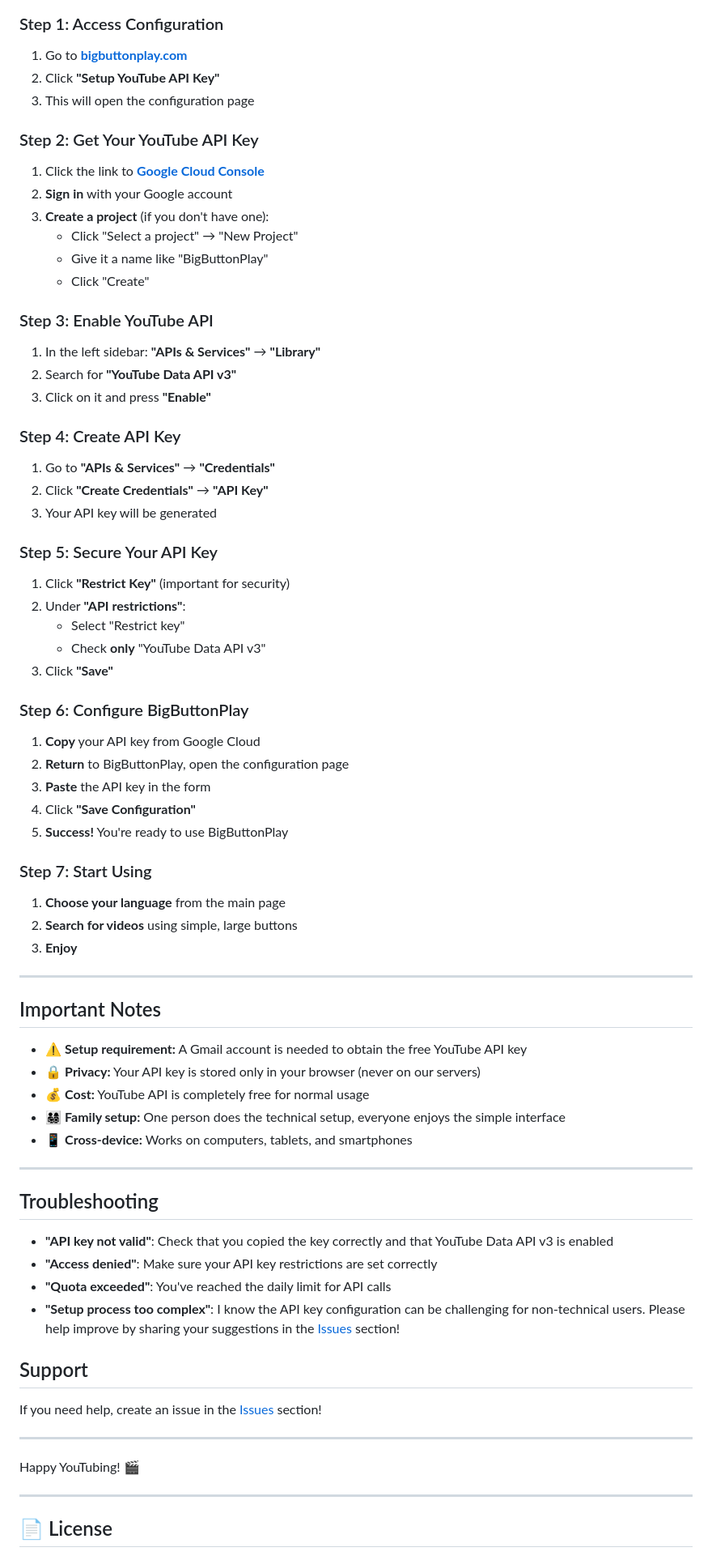
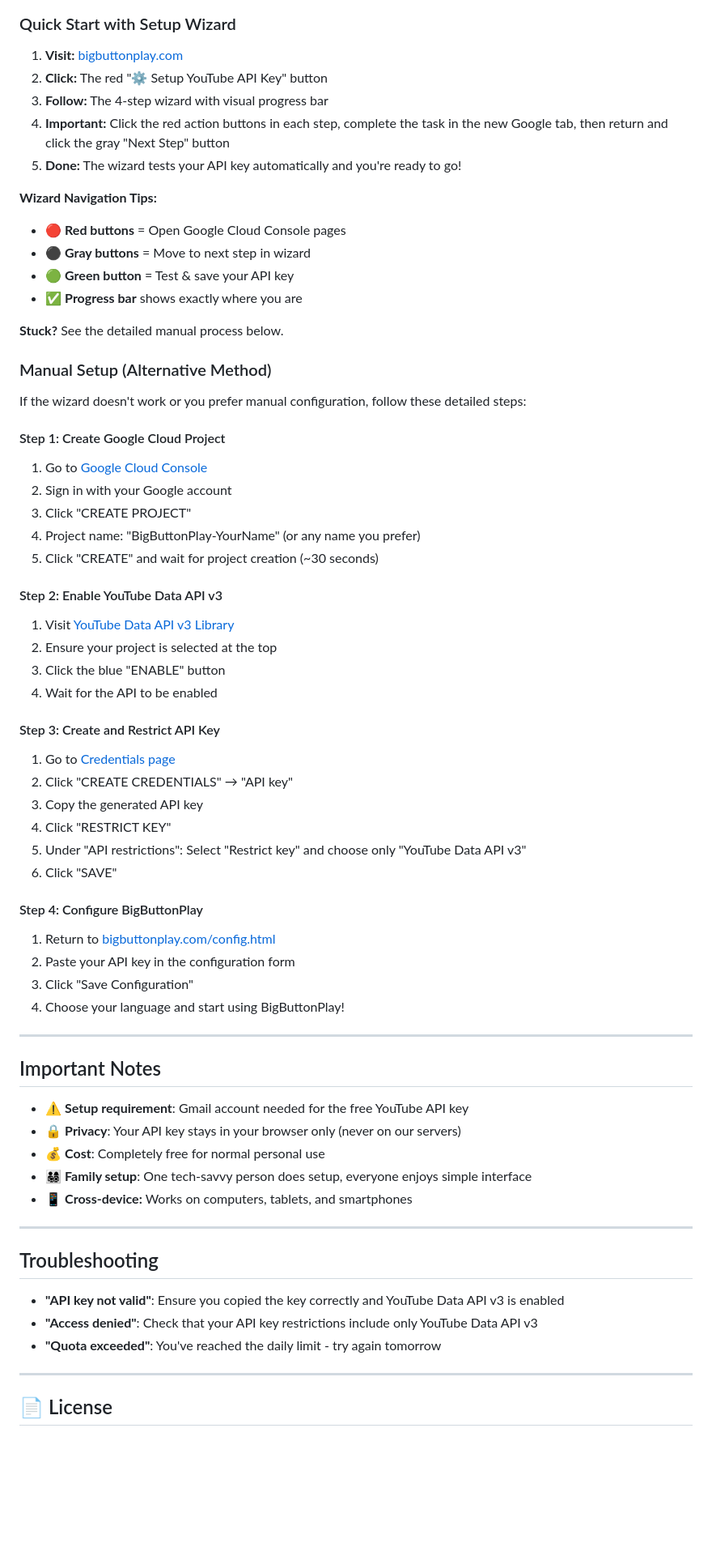
Before and after one commit to gelso/BigButtonPlay, a Markdown page: README.md, the part around one of its changes. Shown at 81% size. GitHub-like rendering; blank space fills up the shorter version.

Commit message:
docs: Update README file

````diff
--- a/README.md
+++ b/README.md
@@ -74,71 +75,68 @@ flowchart TD
 ```
 
-### Step 1: Access Configuration
-1. Go to **[bigbuttonplay.com](https://bigbuttonplay.com)**
-2. Click **"Setup YouTube API Key"**
-3. This will open the configuration page
+### Quick Start with Setup Wizard
 
-### Step 2: Get Your YouTube API Key
-1. Click the link to **[Google Cloud Console](https://console.cloud.google.com/)**
-2. **Sign in** with your Google account
-3. **Create a project** (if you don't have one):
-   - Click "Select a project" → "New Project"
-   - Give it a name like "BigButtonPlay"
-   - Click "Create"
+1. **Visit:** [bigbuttonplay.com](https://bigbuttonplay.com)
+2. **Click:** The red "⚙️ Setup YouTube API Key" button
+3. **Follow:** The 4-step wizard with visual progress bar
+4. **Important:** Click the red action buttons in each step, complete the task in the new Google tab, then return and click the gray "Next Step" button
+5. **Done:** The wizard tests your API key automatically and you're ready to go!
 
-### Step 3: Enable YouTube API
-1. In the left sidebar: **"APIs & Services"** → **"Library"**
-2. Search for **"YouTube Data API v3"**
-3. Click on it and press **"Enable"**
+**Wizard Navigation Tips:**
+- 🔴 **Red buttons** = Open Google Cloud Console pages
+- ⚫ **Gray buttons** = Move to next step in wizard
+- 🟢 **Green button** = Test & save your API key
+- ✅ **Progress bar** shows exactly where you are
 
-### Step 4: Create API Key
-1. Go to **"APIs & Services"** → **"Credentials"**
-2. Click **"Create Credentials"** → **"API Key"**
-3. Your API key will be generated
+**Stuck?** See the detailed manual process below.
 
-### Step 5: Secure Your API Key
-1. Click **"Restrict Key"** (important for security)
-2. Under **"API restrictions"**:
-   - Select "Restrict key"
-   - Check **only** "YouTube Data API v3"
-3. Click **"Save"**
+### Manual Setup (Alternative Method)
 
-### Step 6: Configure BigButtonPlay
-1. **Copy** your API key from Google Cloud
-2. **Return** to BigButtonPlay, open the configuration page
-3. **Paste** the API key in the form
-4. Click **"Save Configuration"**
-5. **Success!** You're ready to use BigButtonPlay
+If the wizard doesn't work or you prefer manual configuration, follow these detailed steps:
 
-### Step 7: Start Using
-1. **Choose your language** from the main page
-2. **Search for videos** using simple, large buttons
-3. **Enjoy**
+#### Step 1: Create Google Cloud Project
+1. Go to [Google Cloud Console](https://console.cloud.google.com/projectcreate)
+2. Sign in with your Google account
+3. Click "CREATE PROJECT"
+4. Project name: "BigButtonPlay-YourName" (or any name you prefer)
+5. Click "CREATE" and wait for project creation (~30 seconds)
+
+#### Step 2: Enable YouTube Data API v3
+1. Visit [YouTube Data API v3 Library](https://console.cloud.google.com/apis/library/youtube.googleapis.com)
+2. Ensure your project is selected at the top
+3. Click the blue "ENABLE" button
+4. Wait for the API to be enabled
+
+#### Step 3: Create and Restrict API Key
+1. Go to [Credentials page](https://console.cloud.google.com/apis/credentials)
+2. Click "CREATE CREDENTIALS" → "API key"
+3. Copy the generated API key
+4. Click "RESTRICT KEY"
+5. Under "API restrictions": Select "Restrict key" and choose only "YouTube Data API v3"
+6. Click "SAVE"
+
+#### Step 4: Configure BigButtonPlay
+1. Return to [bigbuttonplay.com/config.html](https://bigbuttonplay.com/config.html)
+2. Paste your API key in the configuration form
+3. Click "Save Configuration"
+4. Choose your language and start using BigButtonPlay!
 
 ---
 
 ## Important Notes
 
-- ⚠️ **Setup requirement:** A Gmail account is needed to obtain the free YouTube API key
-- 🔒 **Privacy:** Your API key is stored only in your browser (never on our servers)
-- 💰 **Cost:** YouTube API is completely free for normal usage
-- 👨‍👩‍👧‍👦 **Family setup:** One person does the technical setup, everyone enjoys the simple interface
+- ⚠️ **Setup requirement**: Gmail account needed for the free YouTube API key
+- 🔒 **Privacy**: Your API key stays in your browser only (never on our servers)
+- 💰 **Cost**: Completely free for normal personal use
+- 👨‍👩‍👧‍👦 **Family setup**: One tech-savvy person does setup, everyone enjoys simple interface
 - 📱 **Cross-device:** Works on computers, tablets, and smartphones
 
 ---
 
 ## Troubleshooting
-- **"API key not valid"**: Check that you copied the key correctly and that YouTube Data API v3 is enabled
-- **"Access denied"**: Make sure your API key restrictions are set correctly
-- **"Quota exceeded"**: You've reached the daily limit for API calls
-- **"Setup process too complex"**: I know the API key configuration can be challenging for non-technical users. Please help improve by sharing your suggestions in the [Issues](https://github.com/gelso/BigButtonPlay/issues) section!
-
-## Support
-If you need help, create an issue in the [Issues](https://github.com/gelso/BigButtonPlay/issues) section!
-
----
-
-Happy YouTubing! 🎬
+- **"API key not valid"**: Ensure you copied the key correctly and YouTube Data API v3 is enabled
+- **"Access denied"**: Check that your API key restrictions include only YouTube Data API v3
+- **"Quota exceeded"**: You've reached the daily limit - try again tomorrow
 
 ---
 
````
Also changed, not shown: other parts of README.md (+19 -18 lines).
